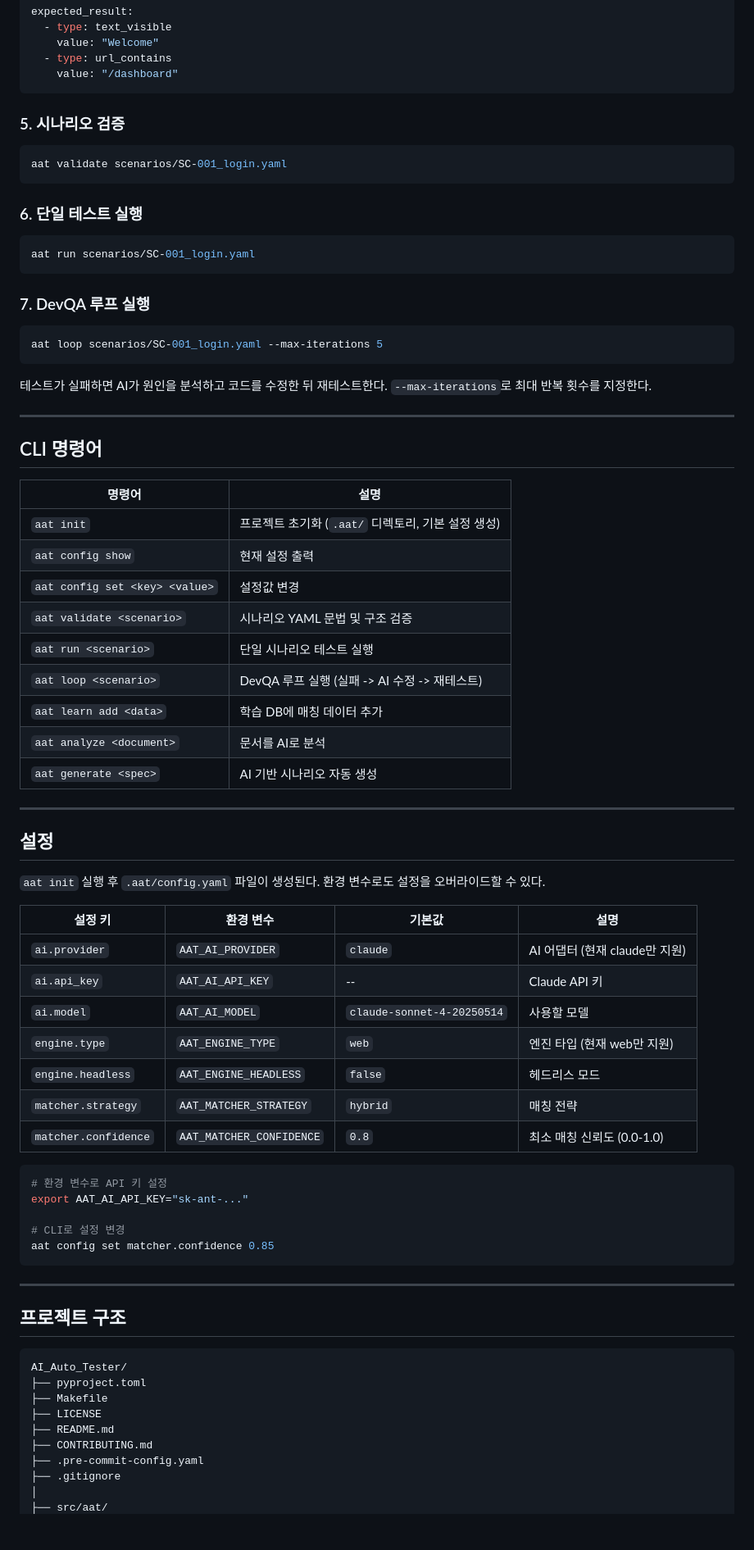
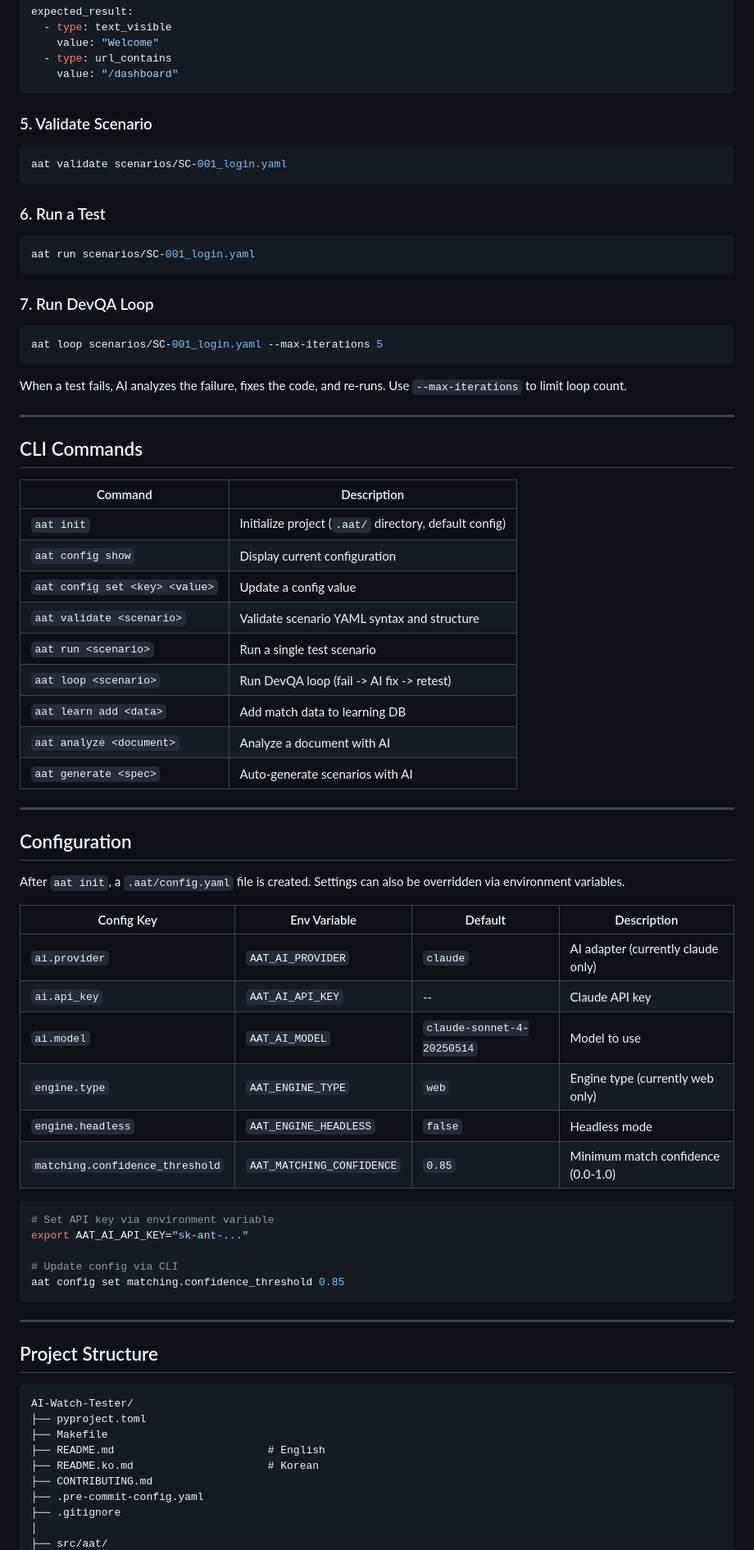
Before and after one commit to ksgisang/AI-Watch-Tester, a Markdown page: README.md, the part around one of its changes. Shown at 82% size. Drawn GitHub-style; blank space fills up the shorter version.

Commit message:
Add English README as primary, move Korean to README.ko.md
Co-Authored-By: Claude Opus 4.6 <noreply@anthropic.com>

````diff
--- a/README.md
+++ b/README.md
@@ -158,76 +161,75 @@ expected_result:
     value: "/dashboard"
 ```
 
-### 5. 시나리오 검증
+### 5. Validate Scenario
 
 ```bash
 aat validate scenarios/SC-001_login.yaml
 ```
 
-### 6. 단일 테스트 실행
+### 6. Run a Test
 
 ```bash
 aat run scenarios/SC-001_login.yaml
 ```
 
-### 7. DevQA 루프 실행
+### 7. Run DevQA Loop
 
 ```bash
 aat loop scenarios/SC-001_login.yaml --max-iterations 5
 ```
 
-테스트가 실패하면 AI가 원인을 분석하고 코드를 수정한 뒤 재테스트한다. `--max-iterations`로 최대 반복 횟수를 지정한다.
+When a test fails, AI analyzes the failure, fixes the code, and re-runs. Use `--max-iterations` to limit loop count.
 
 ---
 
-## CLI 명령어
+## CLI Commands
 
-| 명령어 | 설명 |
-|--------|------|
-| `aat init` | 프로젝트 초기화 (`.aat/` 디렉토리, 기본 설정 생성) |
-| `aat config show` | 현재 설정 출력 |
-| `aat config set <key> <value>` | 설정값 변경 |
-| `aat validate <scenario>` | 시나리오 YAML 문법 및 구조 검증 |
-| `aat run <scenario>` | 단일 시나리오 테스트 실행 |
-| `aat loop <scenario>` | DevQA 루프 실행 (실패 -> AI 수정 -> 재테스트) |
-| `aat learn add <data>` | 학습 DB에 매칭 데이터 추가 |
-| `aat analyze <document>` | 문서를 AI로 분석 |
-| `aat generate <spec>` | AI 기반 시나리오 자동 생성 |
+| Command | Description |
+|---------|-------------|
+| `aat init` | Initialize project (`.aat/` directory, default config) |
+| `aat config show` | Display current configuration |
+| `aat config set <key> <value>` | Update a config value |
+| `aat validate <scenario>` | Validate scenario YAML syntax and structure |
+| `aat run <scenario>` | Run a single test scenario |
+| `aat loop <scenario>` | Run DevQA loop (fail -> AI fix -> retest) |
+| `aat learn add <data>` | Add match data to learning DB |
+| `aat analyze <document>` | Analyze a document with AI |
+| `aat generate <spec>` | Auto-generate scenarios with AI |
 
 ---
 
-## 설정
+## Configuration
 
-`aat init` 실행 후 `.aat/config.yaml` 파일이 생성된다. 환경 변수로도 설정을 오버라이드할 수 있다.
+After `aat init`, a `.aat/config.yaml` file is created. Settings can also be overridden via environment variables.
 
-| 설정 키 | 환경 변수 | 기본값 | 설명 |
-|---------|-----------|--------|------|
-| `ai.provider` | `AAT_AI_PROVIDER` | `claude` | AI 어댑터 (현재 claude만 지원) |
-| `ai.api_key` | `AAT_AI_API_KEY` | -- | Claude API 키 |
-| `ai.model` | `AAT_AI_MODEL` | `claude-sonnet-4-20250514` | 사용할 모델 |
-| `engine.type` | `AAT_ENGINE_TYPE` | `web` | 엔진 타입 (현재 web만 지원) |
-| `engine.headless` | `AAT_ENGINE_HEADLESS` | `false` | 헤드리스 모드 |
-| `matcher.strategy` | `AAT_MATCHER_STRATEGY` | `hybrid` | 매칭 전략 |
-| `matcher.confidence` | `AAT_MATCHER_CONFIDENCE` | `0.8` | 최소 매칭 신뢰도 (0.0-1.0) |
+| Config Key | Env Variable | Default | Description |
+|------------|-------------|---------|-------------|
+| `ai.provider` | `AAT_AI_PROVIDER` | `claude` | AI adapter (currently claude only) |
+| `ai.api_key` | `AAT_AI_API_KEY` | -- | Claude API key |
+| `ai.model` | `AAT_AI_MODEL` | `claude-sonnet-4-20250514` | Model to use |
+| `engine.type` | `AAT_ENGINE_TYPE` | `web` | Engine type (currently web only) |
+| `engine.headless` | `AAT_ENGINE_HEADLESS` | `false` | Headless mode |
+| `matching.confidence_threshold` | `AAT_MATCHING_CONFIDENCE` | `0.85` | Minimum match confidence (0.0-1.0) |
 
 ```bash
-# 환경 변수로 API 키 설정
+# Set API key via environment variable
 export AAT_AI_API_KEY="sk-ant-..."
 
-# CLI로 설정 변경
-aat config set matcher.confidence 0.85
+# Update config via CLI
+aat config set matching.confidence_threshold 0.85
 ```
 
 ---
 
-## 프로젝트 구조
+## Project Structure
 
 ```
-AI_Auto_Tester/
+AI-Watch-Tester/
 ├── pyproject.toml
 ├── Makefile
-├── LICENSE
-├── README.md
+├── README.md                        # English
+├── README.ko.md                     # Korean
 ├── CONTRIBUTING.md
 ├── .pre-commit-config.yaml
 ├── .gitignore
````
Also changed, not shown: other parts of README.md (+106 -111 lines), README.ko.md (added, +337 -0 lines).
